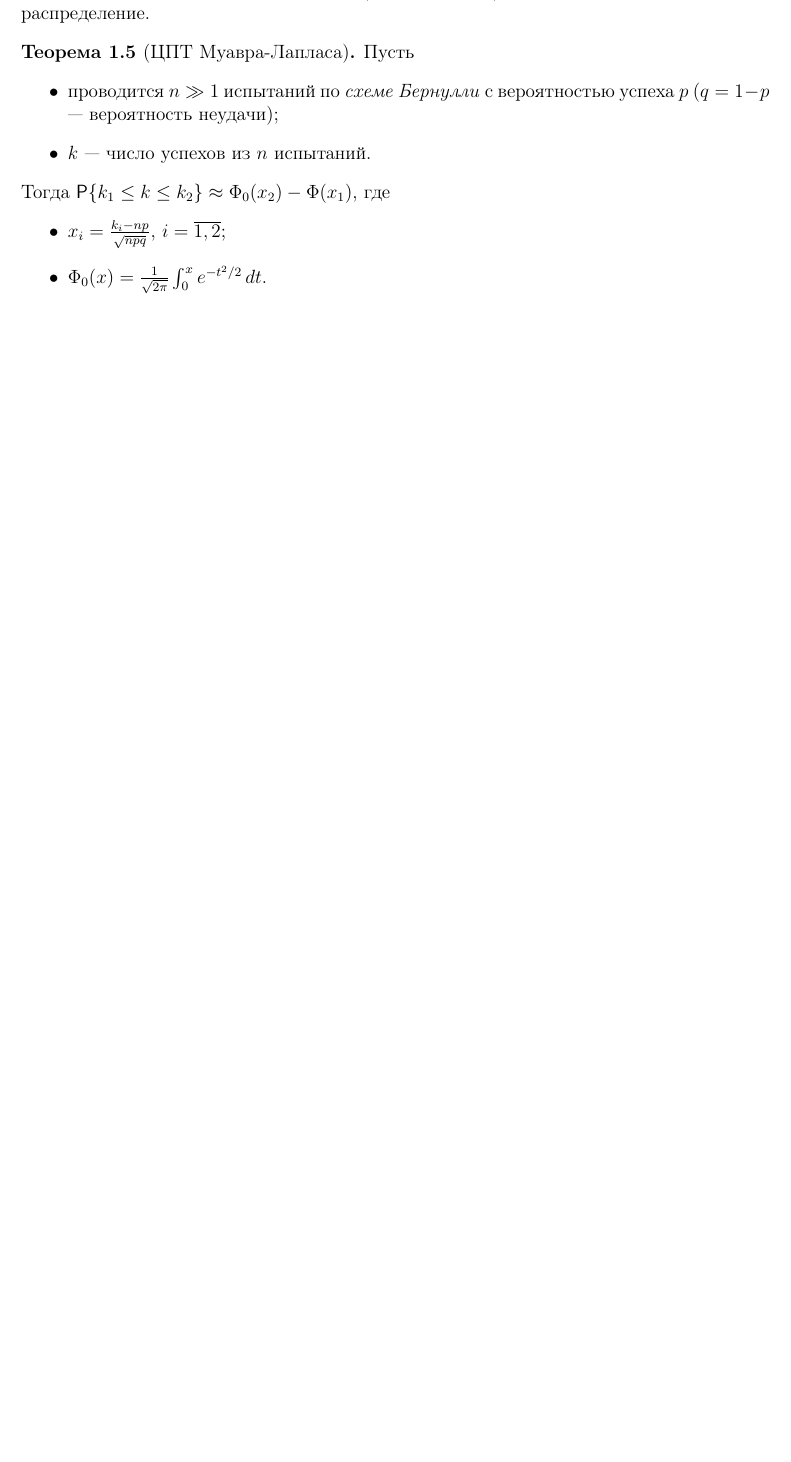
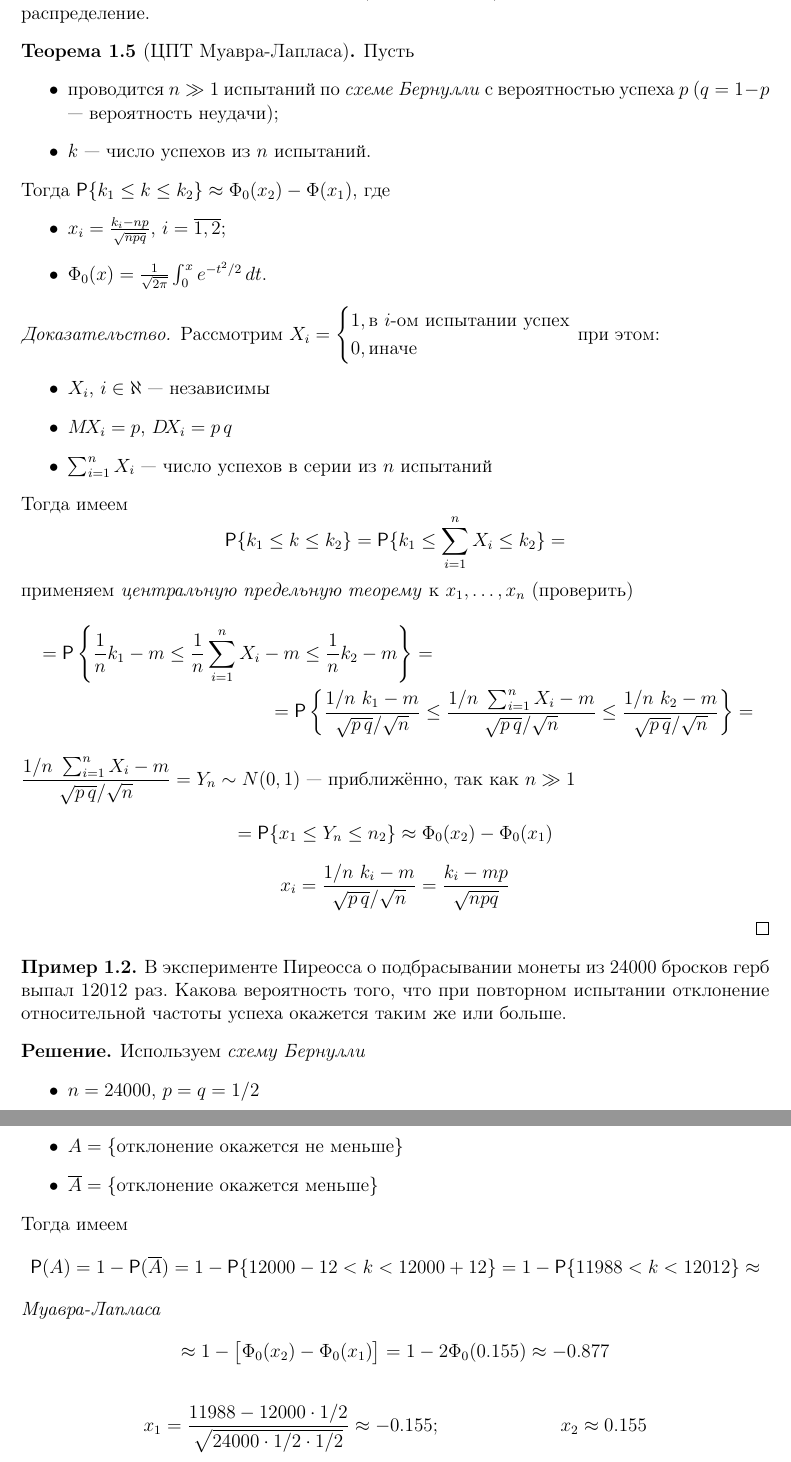
Before and after one commit to BBQTD/BMSTU-IU7-Mathematical-Statistics-Lections, a LaTeX document (src/main.tex, which reads src/chapters/01-lmt-thm.tex): part of page 8 of 8 before the commit and two parts of pages 8 and 9 of 9 after it, the two joined at a grey line, cut so that both start at the same text, the shorter picture padded with empty space. Compiled offline with pdfLaTeX.

Commit message:
Update Chapter 1

```diff
--- a/src/chapters/01-lmt-thm.tex
+++ b/src/chapters/01-lmt-thm.tex
@@ -283,3 +283,54 @@
 		\item $\Phi_0(x) = \frac{1}{\sqrt{2\pi}} \int_{0}^{x} e^{-t^2/2}\, dt$.
 	\end{itemize}
 \end{thm}
+\begin{proof}
+	Рассмотрим $X_i = \begin{cases*}
+	1, \text{в } i \text{-ом испытании успех}\\
+	0, \text{иначе}
+	\end{cases*}$ при этом:
+	\begin{itemize}
+		\item $X_i$, $i \in \aleph$ --- независимы
+		\item $\m{X_i} = p$, $\disp{X_i} = p\,q$
+		\item $\sum_{i=1}^{n} X_i$ --- число успехов в серии из $n$ испытаний
+	\end{itemize}
+	Тогда имеем
+	\[
+		\Prob \{ k_1 \leq k \leq k_2 \} = \Prob \{ k_1 \leq \sum_{i=1}^{n} X_i \leq k_2 \} =
+	\]
+	применяем \emph{центральную предельную теорему} к $x_1, \dots, x_n$ (проверить)
+	\begin{multline*}
+		= \Prob \left\{ \frac{1}{n} k_1 - m \leq \frac{1}{n} \sum_{i=1}^{n} X_i - m \leq \frac{1}{n} k_2 - m \right\} = \\
+		= \Prob \left\{ \frac{1/n \,\, k_1 - m}{\sqrt{p\,q}/\sqrt{n}} \leq \frac{1/n \,\, \sum_{i=1}^{n} X_i - m}{\sqrt{p\,q}/\sqrt{n}} \leq \frac{1/n \,\, k_2 - m}{\sqrt{p\,q}/\sqrt{n}} \right\} =
+	\end{multline*}
+	$\displaystyle \frac{1/n \,\, \sum_{i=1}^{n} X_i - m}{\sqrt{p\,q}/\sqrt{n}} = Y_n \sim N(0, 1)$ --- приближённо, так как $n \gg 1$
+	\[
+		= \Prob \{ x_1 \leq Y_n \leq n_2 \} \approx \Phi_0(x_2) - \Phi_0(x_1)
+	\]
+	\[
+		x_i =  \frac{1/n \,\, k_i - m}{\sqrt{p\,q}/\sqrt{n}} = \frac{k_i - mp}{\sqrt{npq}}
+	\]
+\end{proof}
+
+\begin{exm}
+	В эксперименте Пиреосса о подбрасывании монеты из $24000$ бросков герб выпал $12012$ раз. Какова вероятность того, что при повторном испытании отклонение относительной частоты успеха окажется таким же или больше.
+\end{exm}
+
+\begin{slv}
+	Используем \emph{схему Бернулли}
+	\begin{itemize}
+		\item $n = 24000$, $p = q = 1/2$
+		\item $A = \{ \text{отклонение окажется не меньше} \}$
+		\item $\overline{A} = \{ \text{отклонение окажется меньше} \}$
+	\end{itemize}
+	Тогда имеем
+	\[
+		\Prob(A) = 1 - \Prob(\overline{A}) = 1 - \Prob \{12000 - 12 < k < 12000 + 12 \} = 1 - \Prob \{ 11988 < k < 12012 \} \approx
+	\]
+	\emph{Муавра-Лапласа}
+	\[
+		\approx 1 - \bigl[ \Phi_0(x_2) - \Phi_0(x_1) \bigr] = 1 - 2\Phi_0(0.155) \approx -0.877
+	\]
+	\begin{align*}
+	&x_1 = \frac{11988 - 12000 \cdot 1/2}{\sqrt{24000 \cdot 1/2 \cdot 1/2}} \approx -0.155; &x_2 \approx 0.155
+	\end{align*}
+\end{slv}
```
Also changed, not shown: src/main.pdf.
